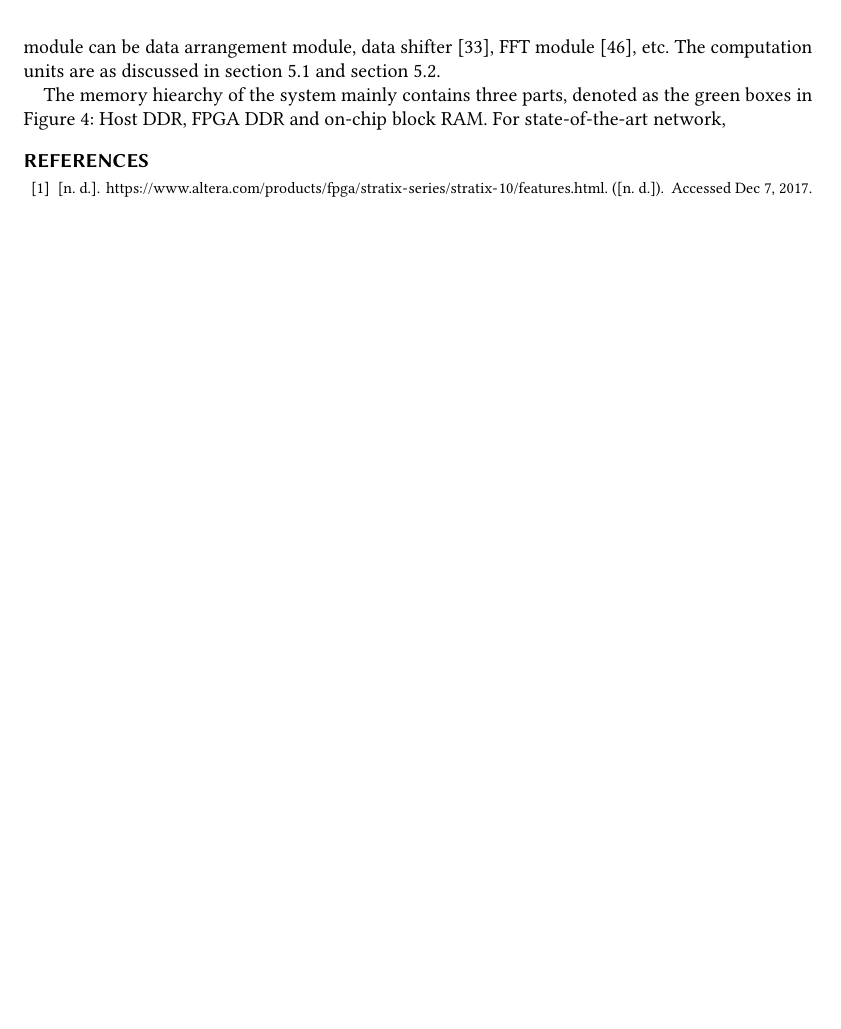
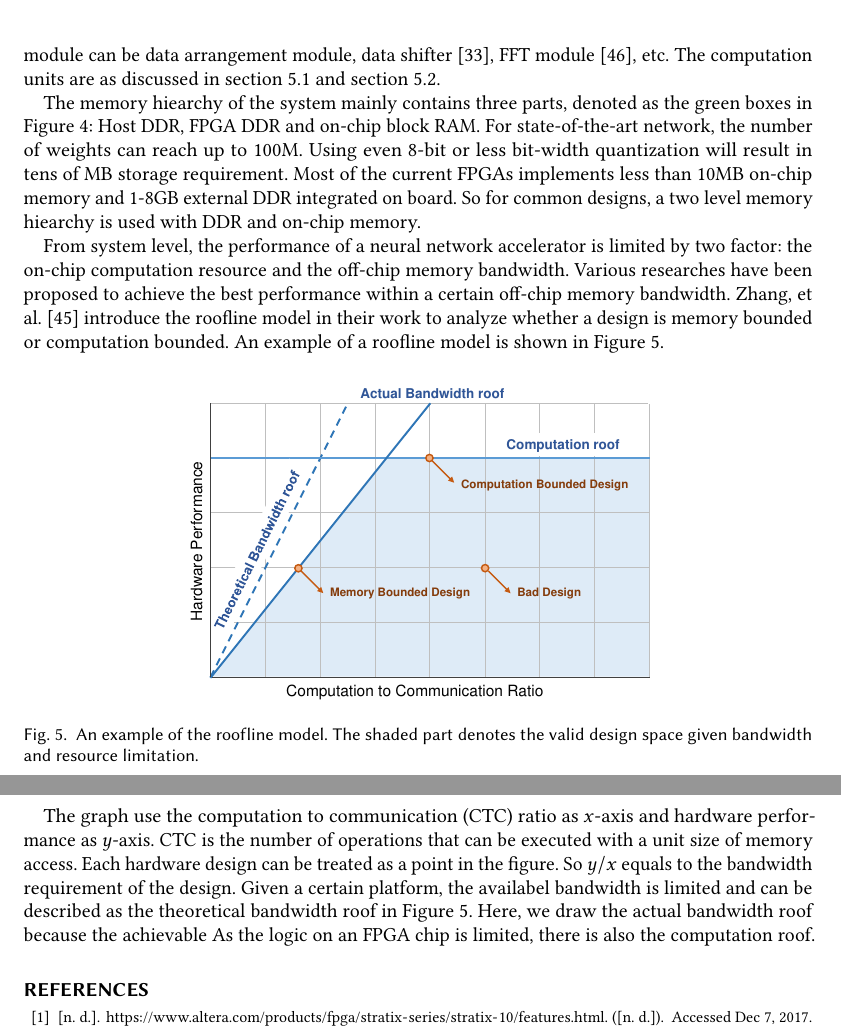
Before and after one commit to GkyHub/TRETS, a LaTeX paper (main.tex, which reads tex/hardware_design.tex): part of page 11 of 13 before the commit and two parts of pages 11 and 12 of 14 after it, the two joined at a grey line, cut so that both start at the same text, the shorter picture padded with empty space. Compiled offline with pdfLaTeX.

Commit message:
update roofline model

```diff
--- a/tex/hardware_design.tex
+++ b/tex/hardware_design.tex
@@ -131,4 +131,15 @@ A typical FPGA based neural network accelerator system is shown in Figure~\ref{f
     \label{fig:sys}
 \end{figure}
 
-The memory hiearchy of the system mainly contains three parts, denoted as the green boxes in Figure~\ref{fig:sys}: Host DDR, FPGA DDR and on-chip block RAM. For state-of-the-art network,
+The memory hiearchy of the system mainly contains three parts, denoted as the green boxes in Figure~\ref{fig:sys}: Host DDR, FPGA DDR and on-chip block RAM. For state-of-the-art network, the number of weights can reach up to 100M. Using even 8-bit or less bit-width quantization will result in tens of MB storage requirement. Most of the current FPGAs implements less than 10MB on-chip memory and 1-8GB external DDR integrated on board. So for common designs, a two level memory hiearchy is used with DDR and on-chip memory.
+
+From system level, the performance of a neural network accelerator is limited by two factor: the on-chip computation resource and the off-chip memory bandwidth. Various researches have been proposed to achieve the best performance within a certain off-chip memory bandwidth. Zhang, et al.~\cite{zhang2015optimizing} introduce the roofline model in their work to analyze whether a design is memory bounded or computation bounded. An example of a roofline model is shown in Figure~\ref{fig:roofline}.
+
+\begin{figure}[h]
+    \centering
+    \includegraphics[width=0.6\columnwidth]{fig/roofline.pdf}
+    \caption{An example of the roofline model. The shaded part denotes the valid design space given bandwidth and resource limitation.}
+    \label{fig:roofline}
+\end{figure}
+
+The graph use the computation to communication (CTC) ratio as $x$-axis and hardware performance as $y$-axis. CTC is the number of operations that can be executed with a unit size of memory access. Each hardware design can be treated as a point in the figure. So $y/x$ equals to the bandwidth requirement of the design. Given a certain platform, the availabel bandwidth is limited and can be described as the theoretical bandwidth roof in Figure~\ref{fig:roofline}. Here, we draw the actual bandwidth roof because the achievable  As the logic on an FPGA chip is limited, there is also the computation roof.
```
Also changed, not shown: fig/roofline.pdf (added), main.pdf, 1 other file.
